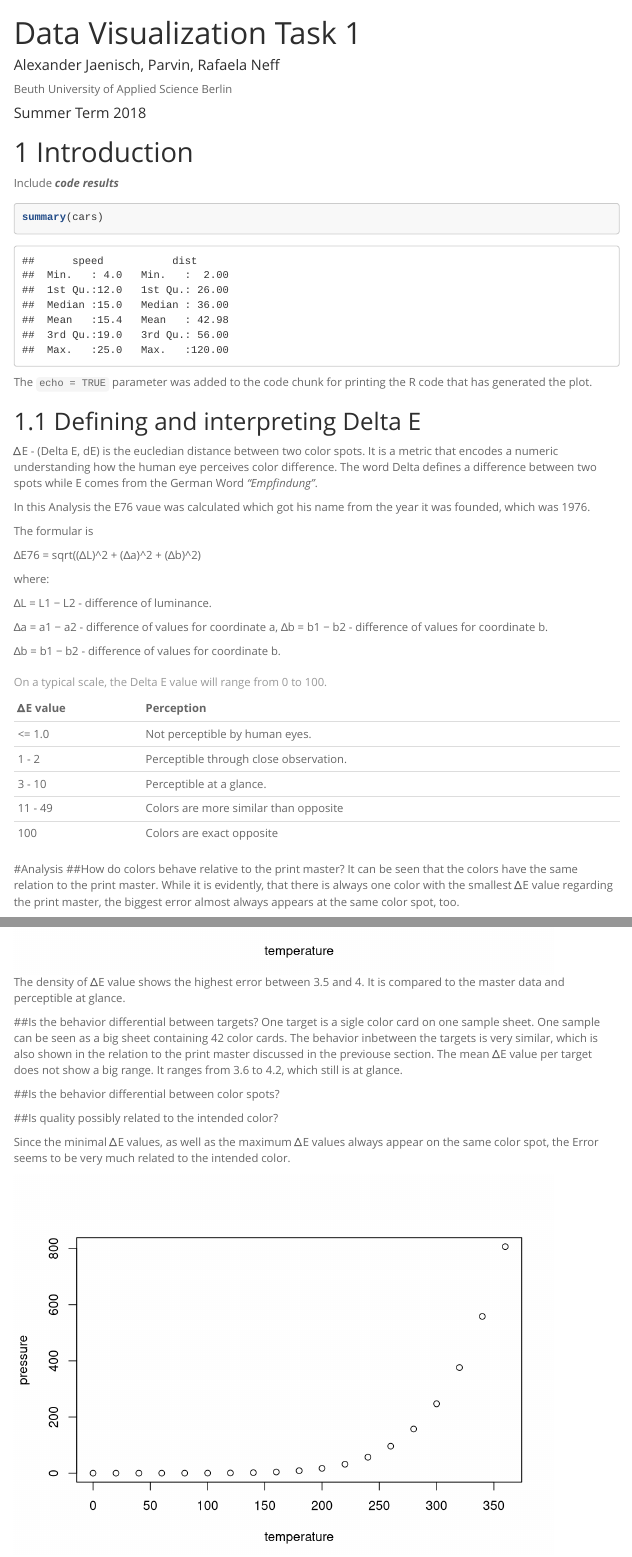
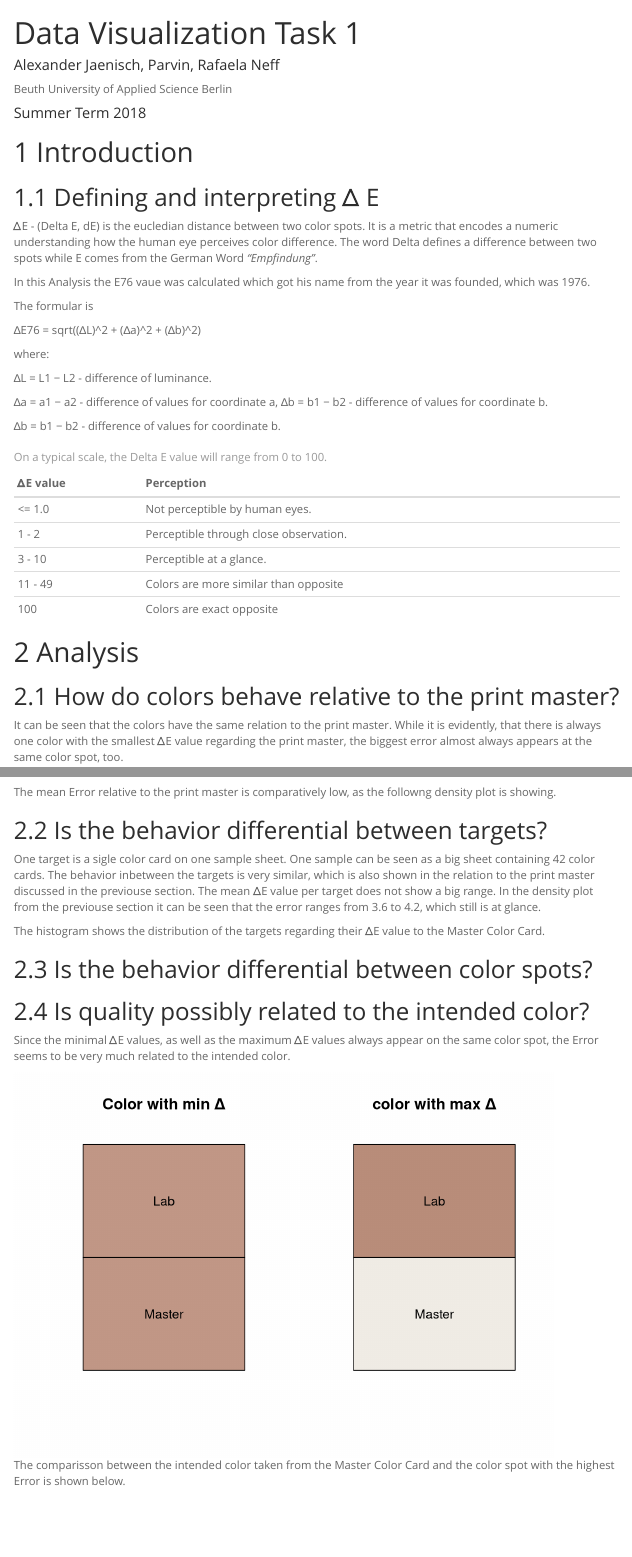
Before and after one commit to amidisturbing/datavis2018, an R Markdown document (DatVis1.Rmd): the page in a window 1100 px wide, from its top, and a second part further down, joined at a grey line. Rendered offline with R 4.5, knitr and Pandoc, with nearby package versions; menus at the side of the page are left out.

Commit message:
structure of R file changed in order to use plots in the Rmd Report

````diff
--- a/DatVis1.Rmd
+++ b/DatVis1.Rmd
@@ -20,18 +20,12 @@ opts_chunk$set(echo = FALSE, cache=FALSE) #(echo = TRUE) would include all code
 read_chunk('src/script.R')
 ```
 
+```{r part1}
+```
 # Introduction
 
-Include ***code results***
-```{r part2}
-```
+## Defining and interpreting Δ E
 
-```{r cars, echo=TRUE}
-summary(cars)
-```
-The `echo = TRUE` parameter was added to the code chunk for printing the R code that has generated the plot.
-
-## Defining and interpreting Delta E
 ΔE - (Delta E, dE) is the eucledian distance between two color spots.
 It is a metric that encodes a numeric understanding how the human eye perceives color difference.
 The word Delta defines a difference between two spots while E comes from the German Word *"Empfindung"*.
@@ -66,26 +60,30 @@ for (i in 1:5) {
 kable(perceptionTable, caption = "On a typical scale, the Delta E value will range from 0 to 100.")
 ```
 
-#Analysis
-##How do colors behave relative to the print master?
+# Analysis
+
+## How do colors behave relative to the print master?
 It can be seen that the colors have the same relation to the print master. While it is evidently, that there is always one color with the smallest ΔE value regarding the print master, the biggest error almost always appears at the same color spot, too.
 
 The mean Error relative to the print master is comparatively low, as the followng density plot is showing.
 
-```{r fig.cap="The density of ΔE value shows the highest error between 3.5 and 4. It is compared to the master data and perceptible at glance."}
-plot(pressure)
+```{r fig.cap="The density of ΔE value shows the highest error between 3.5 and 4. It is compared to the master data and perceptible at glance.", densityMeanError}
 ```
 
-##Is the behavior differential between targets?
+## Is the behavior differential between targets?
+
 One target is a sigle color card on one sample sheet. One sample can be seen as a big sheet containing 42 color cards. The behavior inbetween the targets is very similar, which is also shown in the relation to the print master discussed in the previouse section.
-The mean ΔE value per target does not show a big range. It ranges from 3.6 to 4.2, which still is at glance.
+The mean ΔE value per target does not show a big range. In the density plot from the previouse section it can be seen that the error ranges from 3.6 to 4.2, which still is at glance.
 
-##Is the behavior differential between color spots?
+The histogram shows the distribution of the targets regarding their  ΔE value to the Master Color Card.
 
-##Is quality possibly related to the intended color?
+```{r fig.cap="The mean ΔE value per target shows that the most target sheets show an error that is only perceptible at glance.", histMeanError}
+```
+## Is the behavior differential between color spots?
+
+## Is quality possibly related to the intended color?
 
 Since the minimal ΔE values, as well as the maximum ΔE values always appear on the same color spot, the Error seems to be very much related to the intended color.
 
-```{r fig.cap="The comparisson between the intended color taken from the Master Color Card and the color spot with the highest Error is shown below."}
-plot(pressure)
+```{r fig.cap="The comparisson between the intended color taken from the Master Color Card and the color spot with the highest Error is shown below.", compareWorseBestDelta}
 ```
--- a/src/script.R
+++ b/src/script.R
@@ -174,5 +151,23 @@ for(i in 1:nrow(LabVisLevelFour)){
   RgbForVisLevelFour[i,1:3]<-convertColor(LabVisLevelFour[i,1:3],from = "Lab", to="sRGB")
 }
 
-par(mfrow=c(2,2))
-library(scatterplot3d)
+#PLOTS
+#plot the groups
+## @knitr barplotVisLevelOne
+barplot(c(VisLevelOne,VisLevelTwo,VisLevelThree,VisLevelFour,VisLevelFive),
+        (1:5),
+        names.arg = c("Not Perceptable","Hardly Perceptable","At Glance","very Perceptible","Opposite"))
+#plot the groups
+## @knitr histMeanErrorPerTarget
+hist(meanErrorPerTarget, breaks="Sturge", col="grey", labels = T,main="Colour Card Errors")
+## @knitr densityMeanErrorPerTarget
+plot(density(meanErrorPerTarget))
+#plot meanErrorPerSample
+## @knitr histMeanErrorPerSample
+hist(meanErrorPerSample, breaks="Sturge", col="grey", labels = T,main="mean ΔE values per Sample")
+#plot the color with the biggest and the smallest distance to the intended color
+## @knitr compareWorseBestDelta
+par(mfrow=c(1,2))
+plot(0,0, xlim=c(-1,1), ylim=c(-1,1), axes=FALSE, xlab="",ylab="", main = "Color with min Δ")
+rect(-1,-1,1,0, col=rgb(bestColorMasterRGB, alpha=1))
+rect(-1,0,1,1, col=rgb(bestColorRGB, alpha=1))
@@ -179,4 +177,14 @@ library(scatterplot3d)
+rect(-1,-1,1,0, col=rgb(worstColorMasterRGB, alpha=1))
+rect(-1,0,1,1, col=rgb(worstColorRGB, alpha=1))
+text(0, -0.5, labels = "Master")
+text(0, 0.5, labels = "Lab")
+#3d Plot
+#par(mfrow=c(2,2))
+## @knitr 3dRgbForVisLevelOne
 scatterplot3d(RgbForVisLevelOne, color = rgb(RgbForVisLevelOne, alpha=1),xlab = "red", ylab = "green",zlab = "blue", main="Level 1")
+## @knitr 3dRgbForVisLevelTwo
 scatterplot3d(RgbForVisLevelTwo, color = rgb(RgbForVisLevelTwo, alpha=1),xlab = "red", ylab = "green",zlab = "blue", main="Level 2")
+## @knitr 3dRgbForVisLevelThree
 scatterplot3d(RgbForVisLevelThree, color = rgb(RgbForVisLevelThree, alpha=1),xlab = "red", ylab = "green",zlab = "blue", main="Level 3")
+## @knitr 3dRgbForVisLevelFour
 scatterplot3d(RgbForVisLevelFour, color = rgb(RgbForVisLevelFour, alpha=1),xlab = "red", ylab = "green",zlab = "blue", main="Level 4")
````
Also changed, not shown: DatVis1.html, DatVis1.Rmd (8 more changed lines), src/script.R (32 more changed lines).
